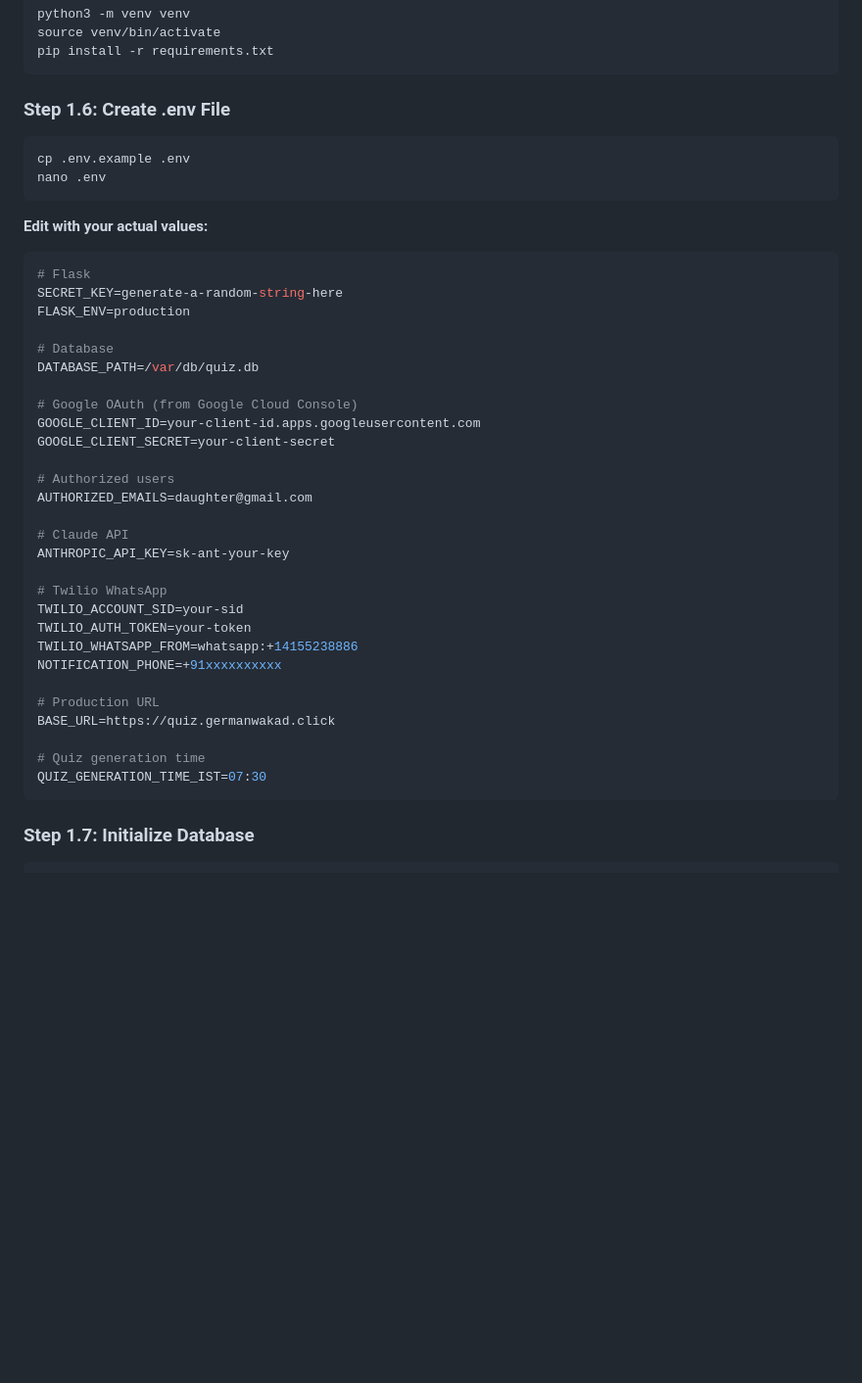
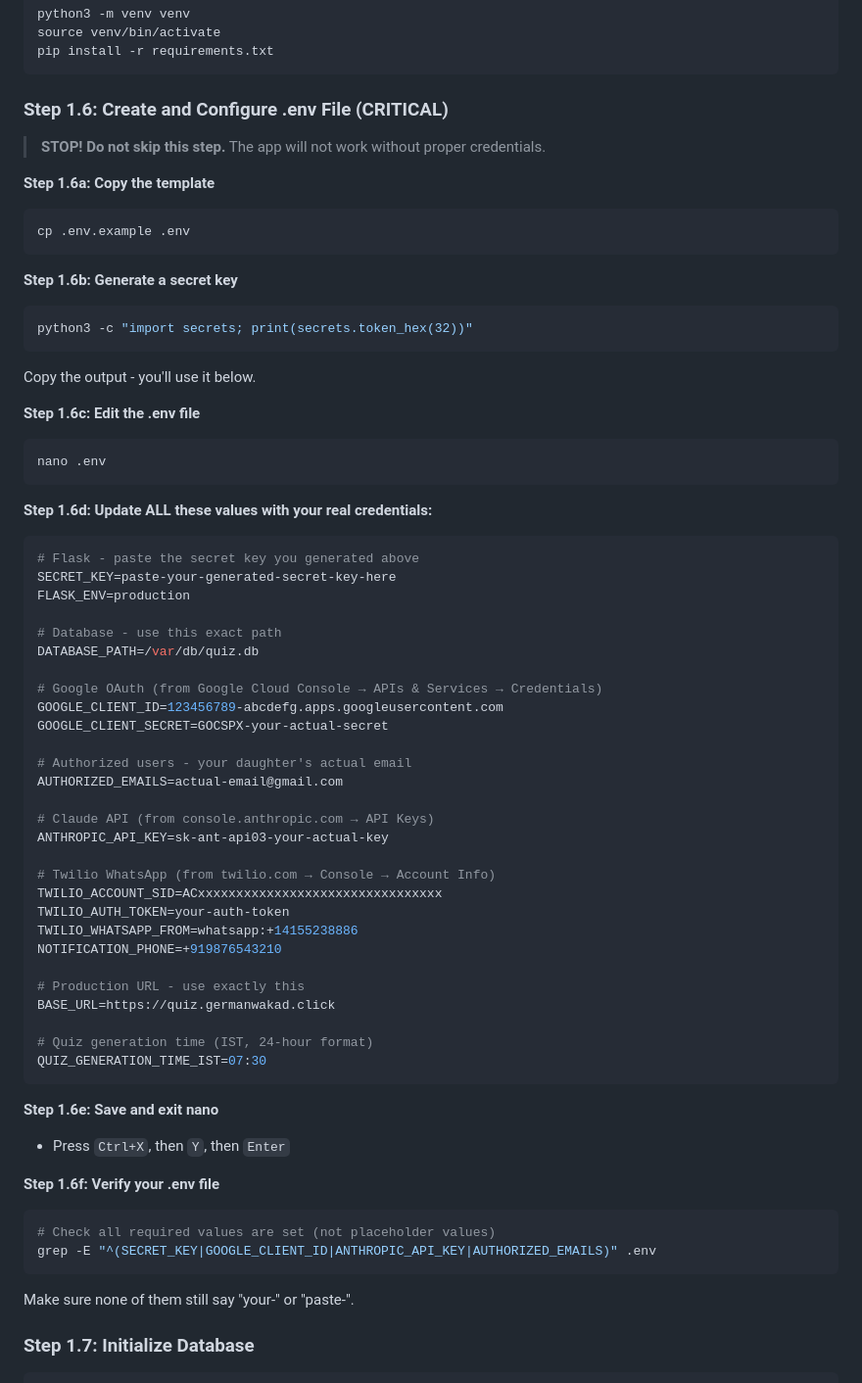
Before and after one commit to tanmaypatil/daily-quiz-agent, a Markdown page: deploy/DEPLOYMENT_GUIDE.md, the part around the change. Shown at 98% size. Drawn GitHub-style; blank space fills up the shorter version.

Commit message:
Improve .env setup instructions in deployment guide
- Add clear substeps (1.6a through 1.6f)
- Add secret key generation command
- Add verification step to check credentials
- Add save/exit instructions for nano
- Emphasize this is a critical step

Co-Authored-By: Claude Opus 4.5 <noreply@anthropic.com>

````diff
--- a/deploy/DEPLOYMENT_GUIDE.md
+++ b/deploy/DEPLOYMENT_GUIDE.md
@@ -93,44 +93,68 @@ source venv/bin/activate
 pip install -r requirements.txt
 ```
 
-### Step 1.6: Create .env File
+### Step 1.6: Create and Configure .env File (CRITICAL)
 
+> **STOP! Do not skip this step.** The app will not work without proper credentials.
+
+**Step 1.6a: Copy the template**
 ```bash
 cp .env.example .env
+```
+
+**Step 1.6b: Generate a secret key**
+```bash
+python3 -c "import secrets; print(secrets.token_hex(32))"
+```
+Copy the output - you'll use it below.
+
+**Step 1.6c: Edit the .env file**
+```bash
 nano .env
 ```
 
-**Edit with your actual values:**
+**Step 1.6d: Update ALL these values with your real credentials:**
+
 ```env
-# Flask
-SECRET_KEY=generate-a-random-string-here
+# Flask - paste the secret key you generated above
+SECRET_KEY=paste-your-generated-secret-key-here
 FLASK_ENV=production
 
-# Database
+# Database - use this exact path
 DATABASE_PATH=/var/db/quiz.db
 
-# Google OAuth (from Google Cloud Console)
-GOOGLE_CLIENT_ID=your-client-id.apps.googleusercontent.com
-GOOGLE_CLIENT_SECRET=your-client-secret
+# Google OAuth (from Google Cloud Console → APIs & Services → Credentials)
+GOOGLE_CLIENT_ID=123456789-abcdefg.apps.googleusercontent.com
+GOOGLE_CLIENT_SECRET=GOCSPX-your-actual-secret
 
-# Authorized users
-AUTHORIZED_EMAILS=daughter@gmail.com
+# Authorized users - your daughter's actual email
+AUTHORIZED_EMAILS=actual-email@gmail.com
 
-# Claude API
-ANTHROPIC_API_KEY=sk-ant-your-key
+# Claude API (from console.anthropic.com → API Keys)
+ANTHROPIC_API_KEY=sk-ant-api03-your-actual-key
 
-# Twilio WhatsApp
-TWILIO_ACCOUNT_SID=your-sid
-TWILIO_AUTH_TOKEN=your-token
+# Twilio WhatsApp (from twilio.com → Console → Account Info)
+TWILIO_ACCOUNT_SID=ACxxxxxxxxxxxxxxxxxxxxxxxxxxxxxxxx
+TWILIO_AUTH_TOKEN=your-auth-token
 TWILIO_WHATSAPP_FROM=whatsapp:+14155238886
-NOTIFICATION_PHONE=+91xxxxxxxxxx
+NOTIFICATION_PHONE=+919876543210
 
-# Production URL
+# Production URL - use exactly this
 BASE_URL=https://quiz.germanwakad.click
 
-# Quiz generation time
+# Quiz generation time (IST, 24-hour format)
 QUIZ_GENERATION_TIME_IST=07:30
 ```
+
+**Step 1.6e: Save and exit nano**
+- Press `Ctrl+X`, then `Y`, then `Enter`
+
+**Step 1.6f: Verify your .env file**
+```bash
+# Check all required values are set (not placeholder values)
+grep -E "^(SECRET_KEY|GOOGLE_CLIENT_ID|ANTHROPIC_API_KEY|AUTHORIZED_EMAILS)" .env
+```
+Make sure none of them still say "your-" or "paste-".
 
 ### Step 1.7: Initialize Database
 
````
